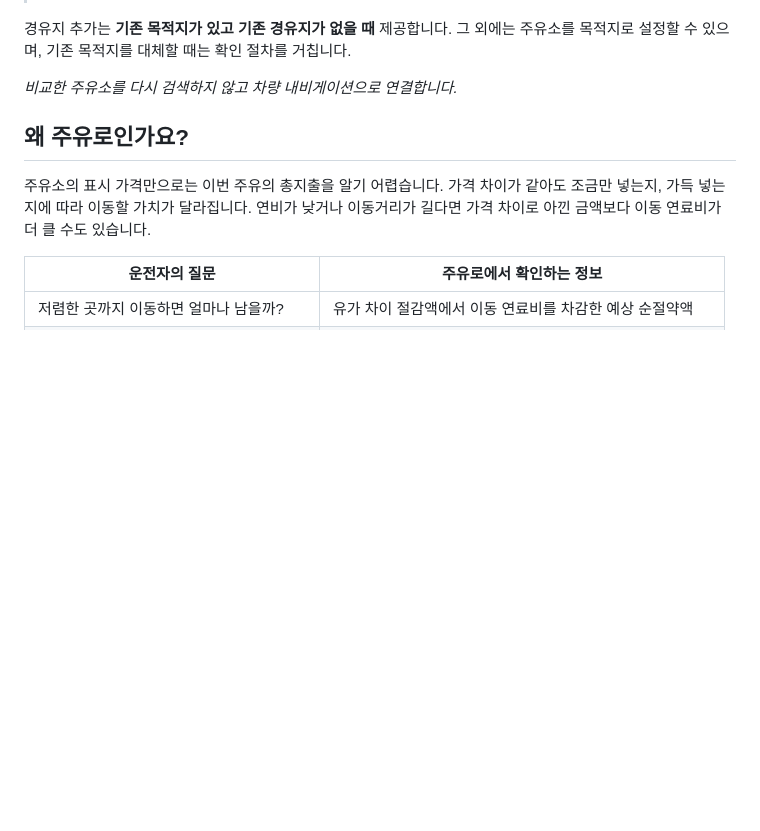
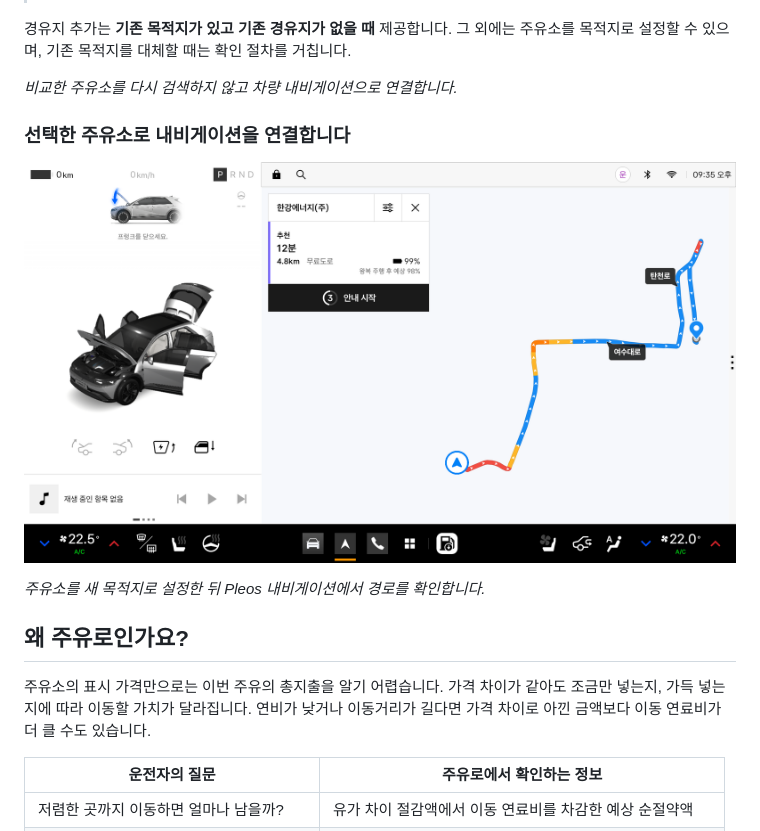
Before and after one commit to EoTaek/juyulow, a Markdown page: README.md, the part around the change. GitHub-like rendering; pictures changed too: docs/assets/screenshots/navigation-route.png (added); blank space fills up the shorter version.

Commit message:
docs: 선택 주유소의 내비게이션 경로 화면 추가

```diff
--- a/README.md
+++ b/README.md
@@ -103,6 +103,12 @@
 경유지 추가는 **기존 목적지가 있고 기존 경유지가 없을 때** 제공합니다. 그 외에는 주유소를 목적지로 설정할 수 있으며, 기존 목적지를 대체할 때는 확인 절차를 거칩니다.
 
 *비교한 주유소를 다시 검색하지 않고 차량 내비게이션으로 연결합니다.*
+
+### 선택한 주유소로 내비게이션을 연결합니다
+
+![선택한 한강에너지 주유소를 목적지로 반영한 Pleos 내비게이션 경로 화면](docs/assets/screenshots/navigation-route.png)
+
+*주유소를 새 목적지로 설정한 뒤 Pleos 내비게이션에서 경로를 확인합니다.*
 
 ## 왜 주유로인가요?
 
```
